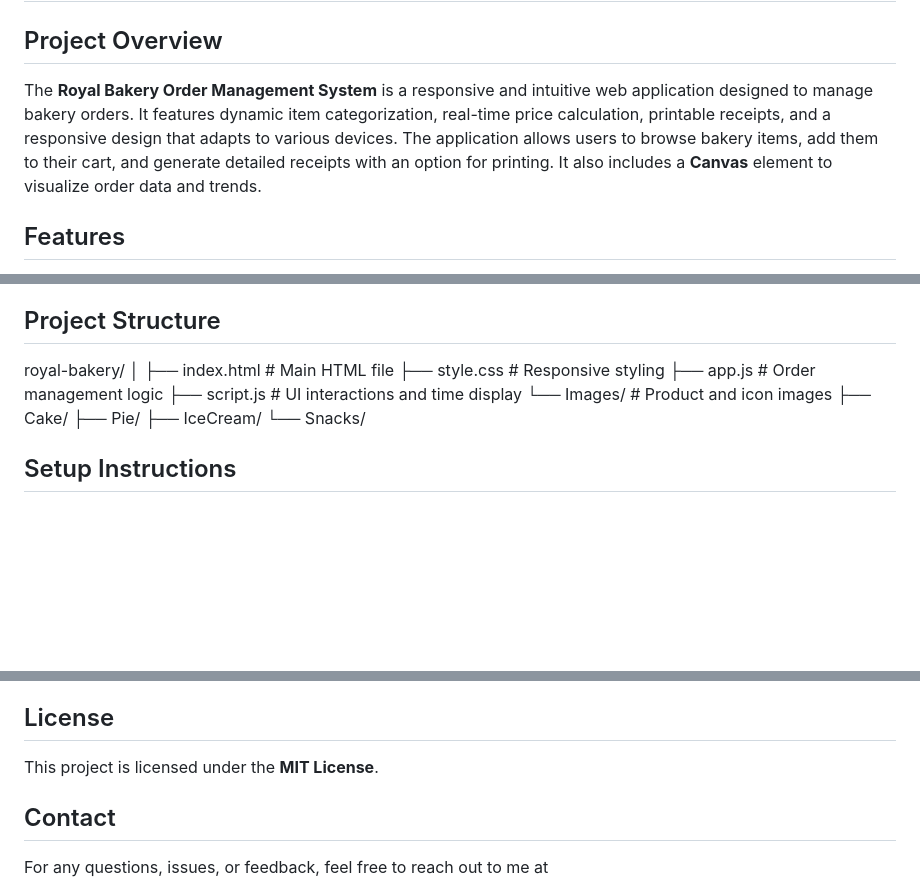
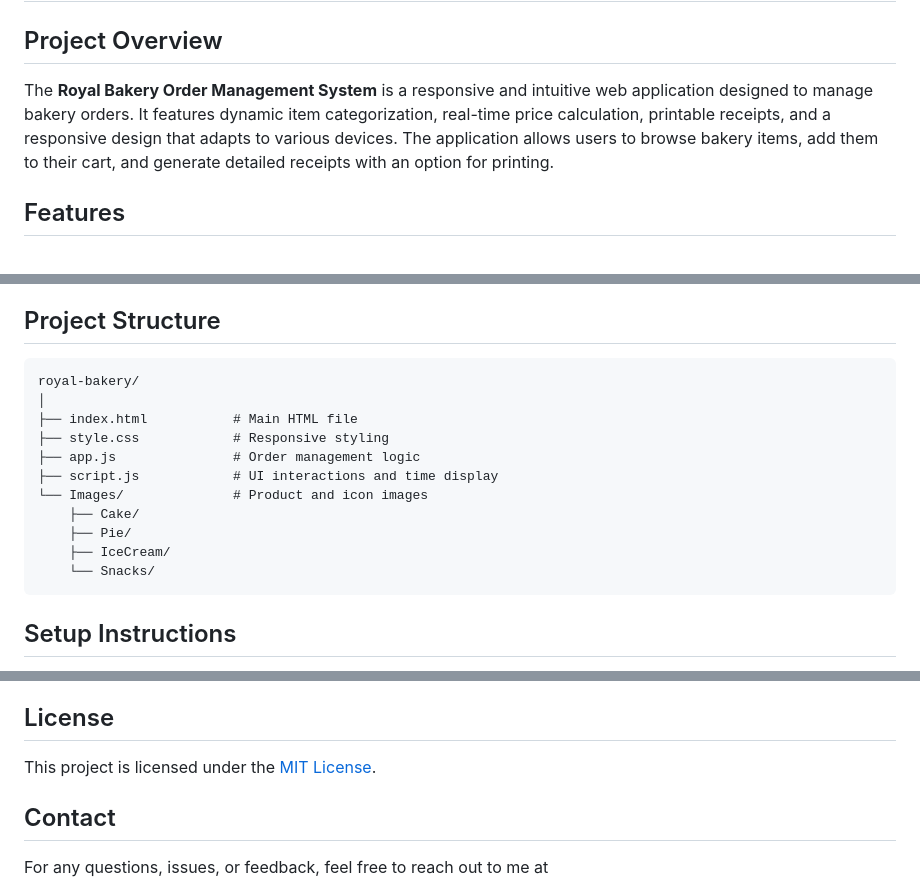
Before and after one commit to sushantgarde/Bakery_Billing_System, a Markdown page: README.md, 3 parts joined by grey strips. GitHub-like rendering; blank space fills up the shorter version.

````diff
--- a/README.md
+++ b/README.md
@@ -1,7 +1,7 @@
 # Royal Bakery Order Management System
 
 ## Project Overview
-The **Royal Bakery Order Management System** is a responsive and intuitive web application designed to manage bakery orders. It features dynamic item categorization, real-time price calculation, printable receipts, and a responsive design that adapts to various devices. The application allows users to browse bakery items, add them to their cart, and generate detailed receipts with an option for printing. It also includes a **Canvas** element to visualize order data and trends.
+The **Royal Bakery Order Management System** is a responsive and intuitive web application designed to manage bakery orders. It features dynamic item categorization, real-time price calculation, printable receipts, and a responsive design that adapts to various devices. The application allows users to browse bakery items, add them to their cart, and generate detailed receipts with an option for printing.
 
 ## Features
 - **Dynamic Item Categorization**: Browse bakery items categorized into Cakes, Pies, Ice Creams, and Snacks.
@@ -19,6 +19,7 @@ The **Royal Bakery Order Management System** is a responsive and intuitive web a
 - **Local Storage**: Temporary storage for order details.
 
 ## Project Structure
+```plaintext
 royal-bakery/
 │
 ├── index.html           # Main HTML file
@@ -30,7 +31,7 @@ royal-bakery/
     ├── Pie/
     ├── IceCream/
     └── Snacks/
-
+```
 
 ## Setup Instructions
 1. **Clone the repository** or **download the files** to your local machine.
@@ -63,7 +64,7 @@ git clone [Bakery_Billing.System](https://github.com/sushantgarde/Bakery_Billing
 - **Mobile Devices**: Fully responsive on smartphones and tablets.
 
 ## License
-This project is licensed under the **MIT License**.
+This project is licensed under the [MIT License](License).
 
 ## Contact
 For any questions, issues, or feedback, feel free to reach out to me at
````
